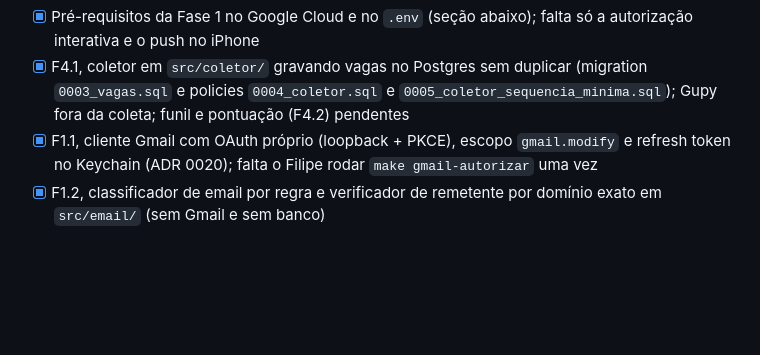
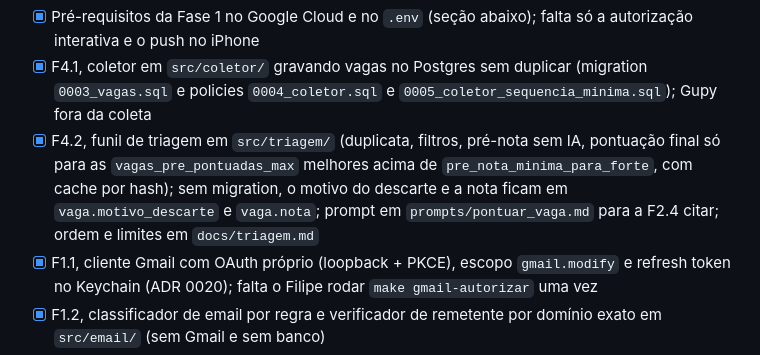
Before and after one commit to lipe0312/pleito, a Markdown page: docs/plano-direcionado.md, the part around the change. Drawn GitHub-style; blank space fills up the shorter version.

Commit message:
Documentar o funil de triagem
Ordem do funil, onde mora cada limite e como consultar o motivo de cada
descarte; fluxos e andamento do plano atualizados para a F4.2.

```diff
--- a/docs/plano-direcionado.md
+++ b/docs/plano-direcionado.md
@@ -29,7 +29,11 @@ Legenda: [x] concluído e verificado, [ ] pendente.
   interativa e o push no iPhone
 - [x] F4.1, coletor em `src/coletor/` gravando vagas no Postgres sem duplicar (migration
   `0003_vagas.sql` e policies `0004_coletor.sql` e `0005_coletor_sequencia_minima.sql`);
-  Gupy fora da coleta; funil e pontuação (F4.2) pendentes
+  Gupy fora da coleta
+- [x] F4.2, funil de triagem em `src/triagem/` (duplicata, filtros, pré-nota sem IA, pontuação final
+  só para as `vagas_pre_pontuadas_max` melhores acima de `pre_nota_minima_para_forte`, com cache por
+  hash); sem migration, o motivo do descarte e a nota ficam em `vaga.motivo_descarte` e `vaga.nota`;
+  prompt em `prompts/pontuar_vaga.md` para a F2.4 citar; ordem e limites em `docs/triagem.md`
 - [x] F1.1, cliente Gmail com OAuth próprio (loopback + PKCE), escopo `gmail.modify` e
   refresh token no Keychain (ADR 0020); falta o Filipe rodar `make gmail-autorizar` uma vez
 - [x] F1.2, classificador de email por regra e verificador de remetente por domínio exato em
```
Also changed, not shown: docs/fluxos.md (+10 -7 lines), docs/triagem.md (added, +87 -0 lines).
